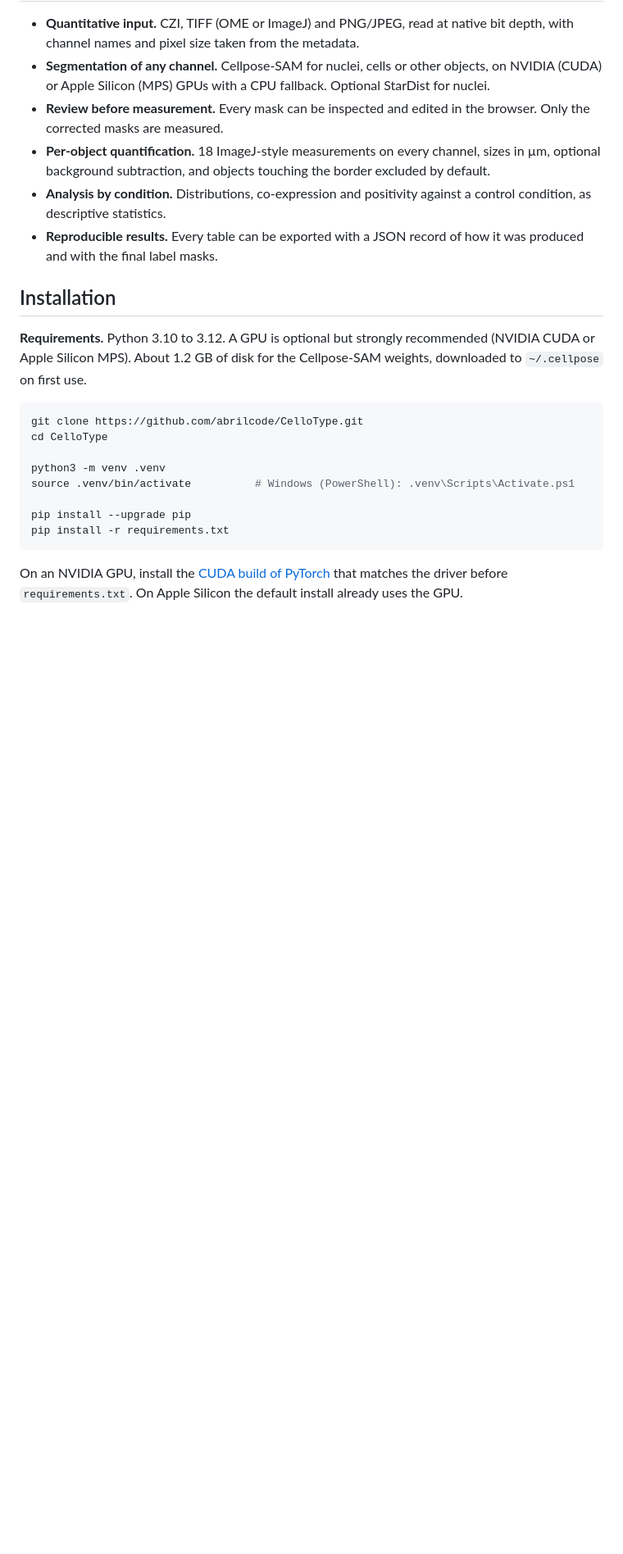
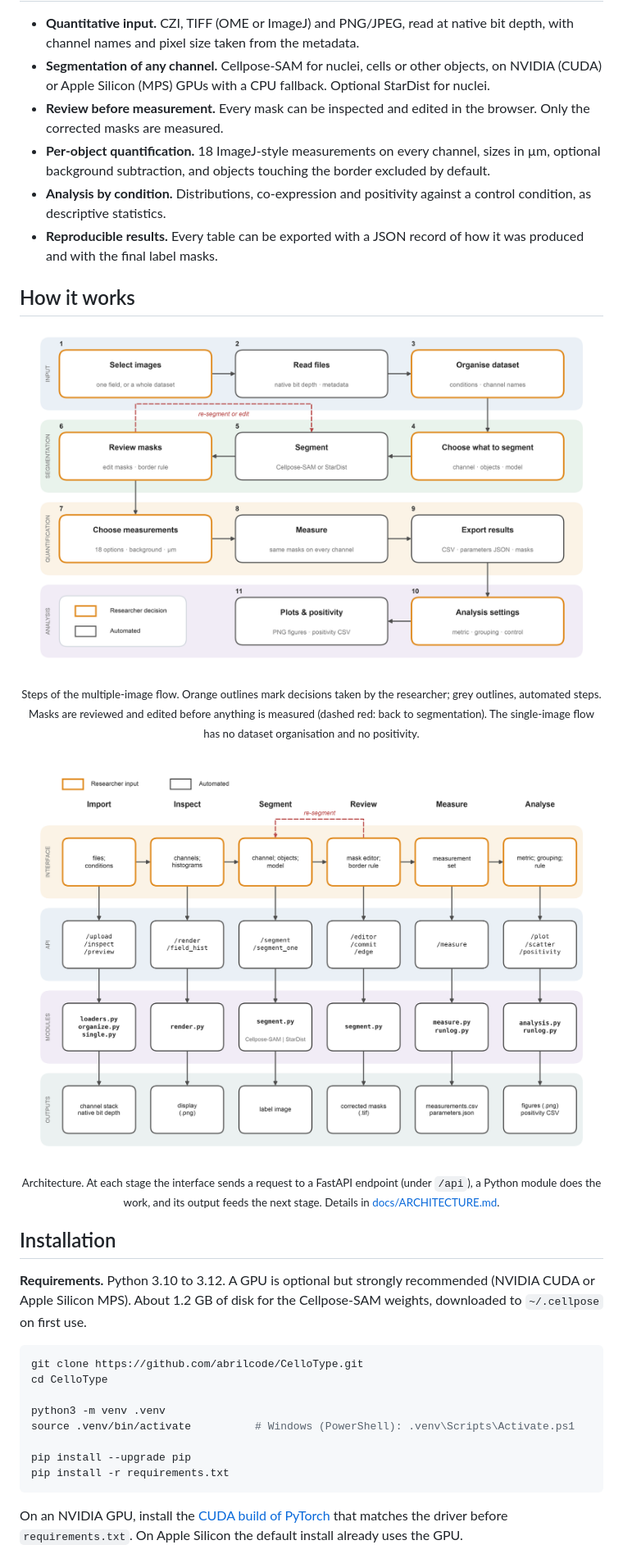
Before and after one commit to abrilcode/CelloType, a Markdown page: README.md, the part around one of its changes. Shown at 82% size. GitHub-like rendering; pictures changed too: docs/assets/fig-architecture.png (added), docs/assets/fig-workflow.png (added); blank space fills up the shorter version.

Commit message:
README: "How it works" with workflow and architecture figures
Two schematics in the house style of the thesis figures, redrawn for
the current app (scripts and editable SVG/PDF kept locally):

- fig-workflow.png: the eleven steps of the multiple-image flow in four
  phases, with researcher decisions in orange and automated steps in
  grey, and the review loop back to segmentation. Update of thesis
  Fig. 4.2 without its "Preprocessing" step, which the app does not
  have; adds StarDist, the border rule and the exported parameters
  record and masks.
- fig-architecture.png: the six stages across the interface, API,
  module and output layers. Update of thesis Fig. 4.1 with StarDist,
  runlog.py, the /edge endpoint and the masks output. Endpoints and
  modules checked against app.py.

Also shown at the top of docs/ARCHITECTURE.md. Both pass the 5 pt text
floor and the text/stroke collision audit (0 FAIL, 0 WARN). No code
changes.

Co-Authored-By: Claude Opus 5.5 <noreply@anthropic.com>

```diff
--- a/README.md
+++ b/README.md
@@ -50,6 +51,18 @@ next to the results.
   condition, as descriptive statistics.
 - **Reproducible results.** Every table can be exported with a JSON record of how it was produced
   and with the final label masks.
+
+## How it works
+
+<p align="center">
+  <img src="docs/assets/fig-workflow.png" width="100%" alt="CelloType workflow in four phases. Input: select images, read files at native bit depth, organise the dataset. Segmentation: choose the channel, object type and model, segment with Cellpose-SAM or StarDist, review and edit masks, with a loop back to segmentation. Quantification: choose measurements, measure every channel with the same masks, export the CSV, parameters JSON and masks. Analysis: analysis settings, then plots and positivity. Orange outlines mark researcher decisions; grey outlines mark automated steps.">
+</p>
+<p align="center"><sub>Steps of the multiple-image flow. Orange outlines mark decisions taken by the researcher; grey outlines, automated steps. Masks are reviewed and edited before anything is measured (dashed red: back to segmentation). The single-image flow has no dataset organisation and no positivity.</sub></p>
+
+<p align="center">
+  <img src="docs/assets/fig-architecture.png" width="100%" alt="CelloType architecture. Six stages (import, inspect, segment, review, measure, analyse) across four layers: interface controls, FastAPI endpoints in app.py, Python modules, and the outputs of each stage, from the channel stack to the measurements CSV, the parameters JSON, the masks and the figures.">
+</p>
+<p align="center"><sub>Architecture. At each stage the interface sends a request to a FastAPI endpoint (under <code>/api</code>), a Python module does the work, and its output feeds the next stage. Details in <a href="docs/ARCHITECTURE.md">docs/ARCHITECTURE.md</a>.</sub></p>
 
 ## Installation
 
```
Also changed, not shown: other parts of README.md (+1 -0 lines), docs/ARCHITECTURE.md (+5 -0 lines).
